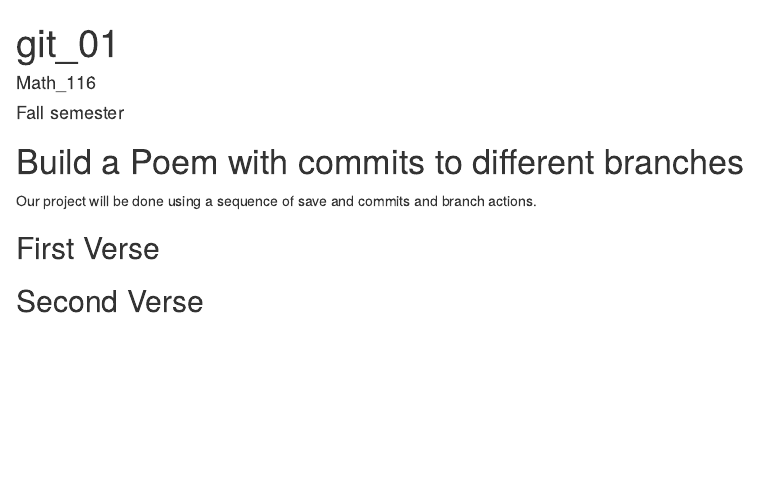
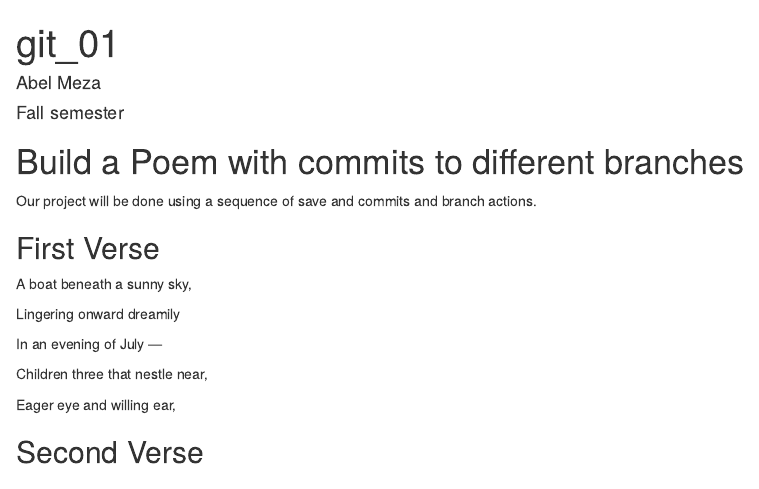
Before and after one commit to aameza/workshop, an R Markdown document (poem.rmd): the page in a window 1100 px wide, from its top. Rendered offline with R 4.5, knitr and Pandoc, with nearby package versions.

Commit message:
first verse

```diff
--- a/poem.rmd
+++ b/poem.rmd
@@ -1,6 +1,6 @@
 ---
 title: "git_01"
-author: "Math_116"
+author: "Abel Meza"
 date: "Fall semester"
 output: html_document
 ---
@@ -15,6 +15,15 @@ you, if you change any of this the git program will notice it and compromise you
 
 ## First Verse
 <!--Put the first five lines of a poem by Lewis Carrol in this section!-->
+A boat beneath a sunny sky,
+
+Lingering onward dreamily
+
+In an evening of July —
+
+Children three that nestle near,
+
+Eager eye and willing ear,
 
 ## Second Verse
 <!--Put the first five lines of a poem by Robert Frost here!-->
```
